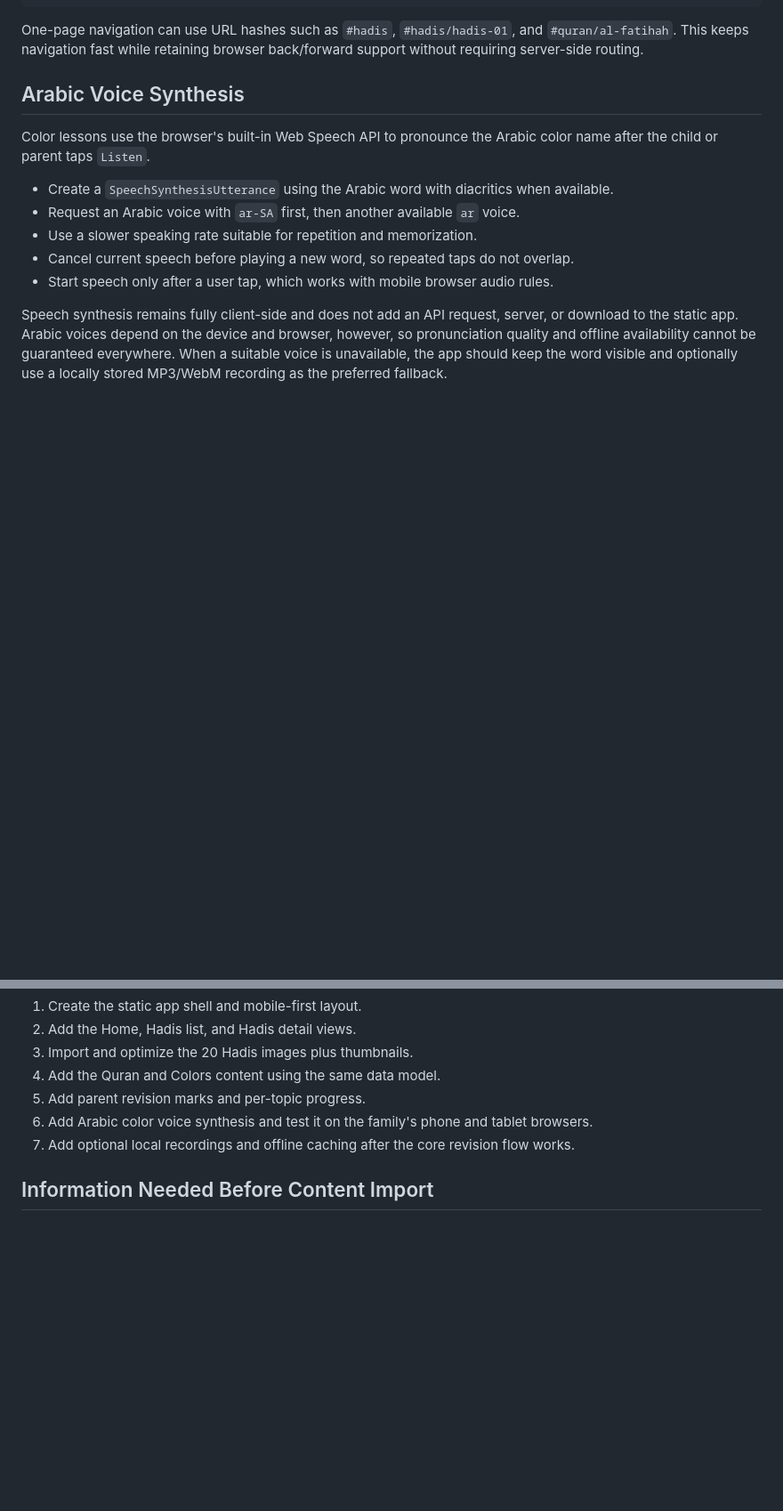
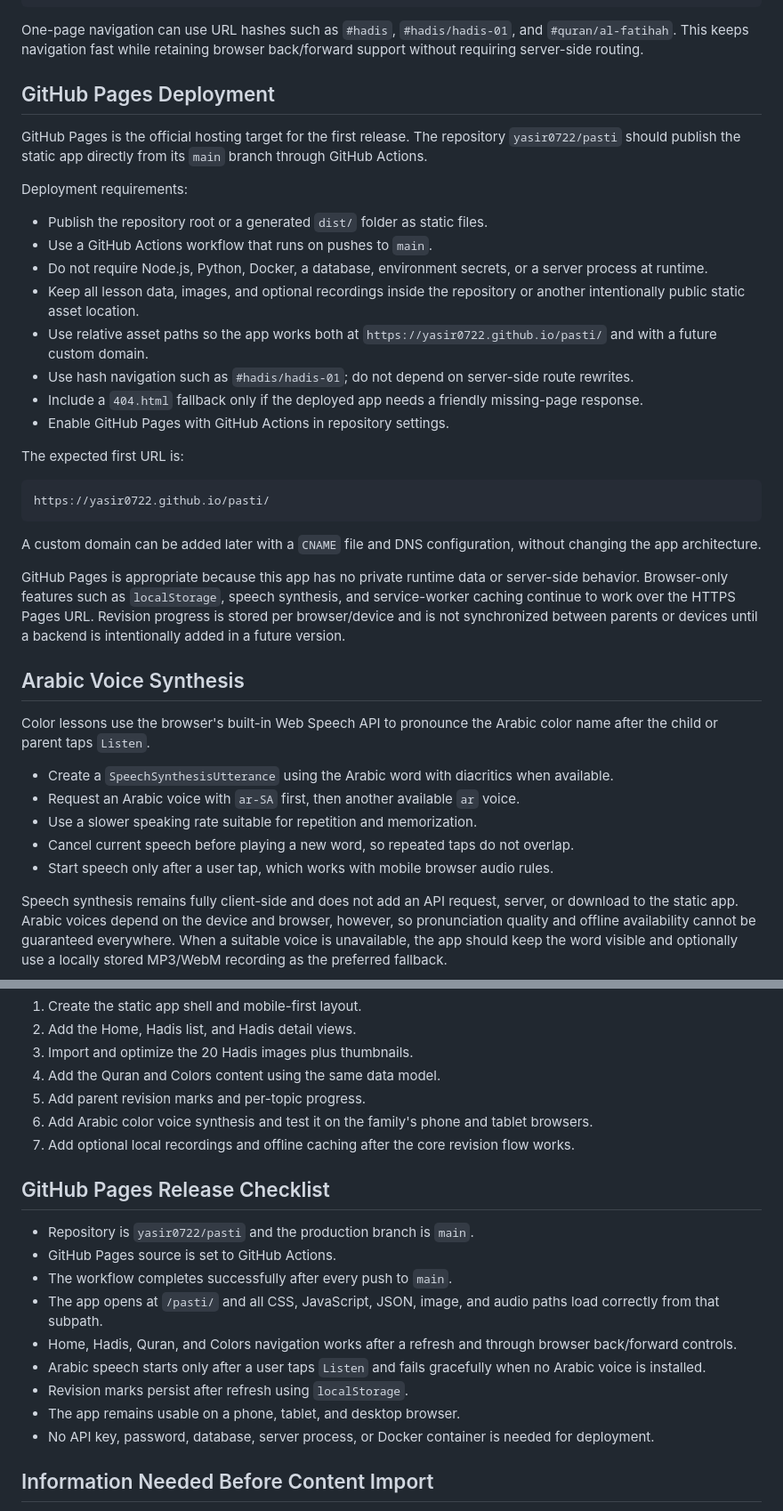
Before and after one commit to yasir0722/pasti, a Markdown page: context.md, 2 parts joined by grey strips. Shown at 89% size. Rendered like a GitHub page; blank space fills up the shorter version.

Commit message:
update context

````diff
--- a/context.md
+++ b/context.md
@@ -123,6 +123,31 @@ assets/
 ```
 
 One-page navigation can use URL hashes such as `#hadis`, `#hadis/hadis-01`, and `#quran/al-fatihah`. This keeps navigation fast while retaining browser back/forward support without requiring server-side routing.
+
+## GitHub Pages Deployment
+
+GitHub Pages is the official hosting target for the first release. The repository `yasir0722/pasti` should publish the static app directly from its `main` branch through GitHub Actions.
+
+Deployment requirements:
+
+- Publish the repository root or a generated `dist/` folder as static files.
+- Use a GitHub Actions workflow that runs on pushes to `main`.
+- Do not require Node.js, Python, Docker, a database, environment secrets, or a server process at runtime.
+- Keep all lesson data, images, and optional recordings inside the repository or another intentionally public static asset location.
+- Use relative asset paths so the app works both at `https://yasir0722.github.io/pasti/` and with a future custom domain.
+- Use hash navigation such as `#hadis/hadis-01`; do not depend on server-side route rewrites.
+- Include a `404.html` fallback only if the deployed app needs a friendly missing-page response.
+- Enable GitHub Pages with GitHub Actions in repository settings.
+
+The expected first URL is:
+
+```text
+https://yasir0722.github.io/pasti/
+```
+
+A custom domain can be added later with a `CNAME` file and DNS configuration, without changing the app architecture.
+
+GitHub Pages is appropriate because this app has no private runtime data or server-side behavior. Browser-only features such as `localStorage`, speech synthesis, and service-worker caching continue to work over the HTTPS Pages URL. Revision progress is stored per browser/device and is not synchronized between parents or devices until a backend is intentionally added in a future version.
 
 ## Arabic Voice Synthesis
 
@@ -175,6 +200,18 @@ Keep this deliberately lightweight:
 6. Add Arabic color voice synthesis and test it on the family's phone and tablet browsers.
 7. Add optional local recordings and offline caching after the core revision flow works.
 
+## GitHub Pages Release Checklist
+
+- Repository is `yasir0722/pasti` and the production branch is `main`.
+- GitHub Pages source is set to GitHub Actions.
+- The workflow completes successfully after every push to `main`.
+- The app opens at `/pasti/` and all CSS, JavaScript, JSON, image, and audio paths load correctly from that subpath.
+- Home, Hadis, Quran, and Colors navigation works after a refresh and through browser back/forward controls.
+- Arabic speech starts only after a user taps `Listen` and fails gracefully when no Arabic voice is installed.
+- Revision marks persist after refresh using `localStorage`.
+- The app remains usable on a phone, tablet, and desktop browser.
+- No API key, password, database, server process, or Docker container is needed for deployment.
+
 ## Information Needed Before Content Import
 
 - The original image files for all 20 Hadis, ideally in a folder available to this workspace.
````
Also changed, not shown: other parts of context.md (+2 -1 lines).
